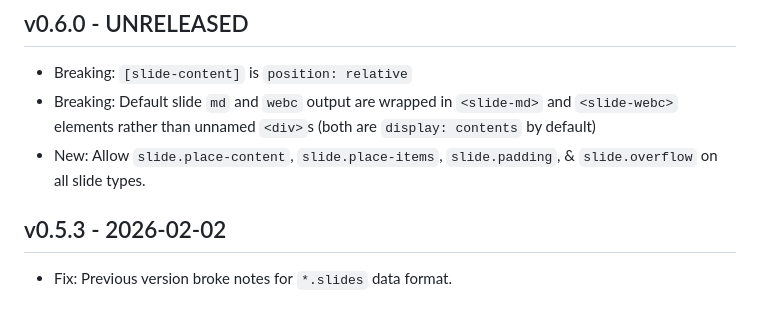
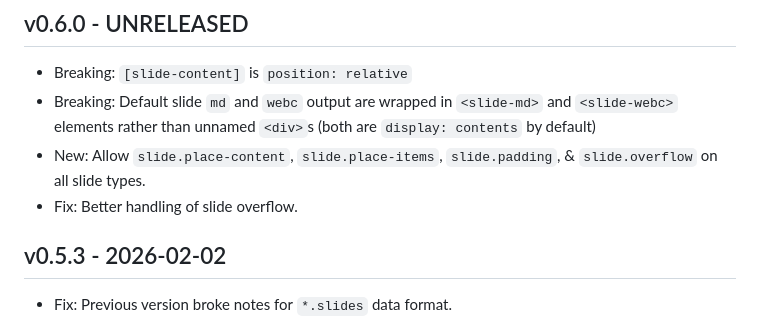
Before and after one commit to oddbird/eleventy-plugin-slide-deck, a Markdown page: CHANGELOG.md, the part around the change. Rendered like a GitHub page.

Commit message:
Document overflow fix

```diff
--- a/CHANGELOG.md
+++ b/CHANGELOG.md
@@ -7,6 +7,7 @@
   (both are `display: contents` by default)
 - New: Allow `slide.place-content`, `slide.place-items`, `slide.padding`,
   & `slide.overflow` on all slide types.
+- Fix: Better handling of slide overflow.
 
 ## v0.5.3 - 2026-02-02
 
```
